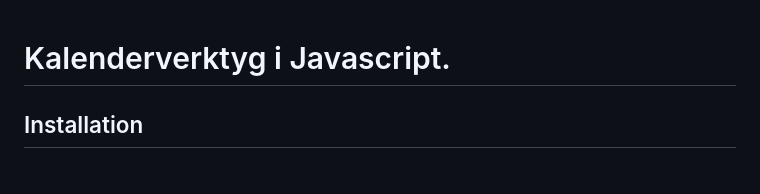
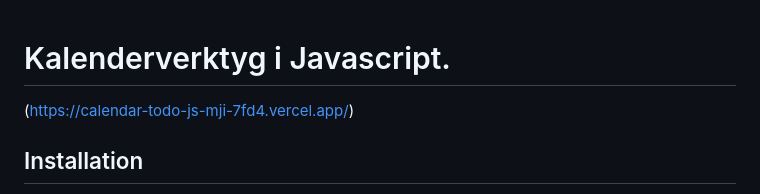
Before and after one commit to iiddaa96/calendar-mji, a Markdown page: README.md, the part around the change. GitHub-like rendering.

```diff
--- a/README.md
+++ b/README.md
@@ -1,4 +1,5 @@
 # Kalenderverktyg i Javascript.
+(https://calendar-todo-js-mji-7fd4.vercel.app/)
 
 ## Installation
 
```
